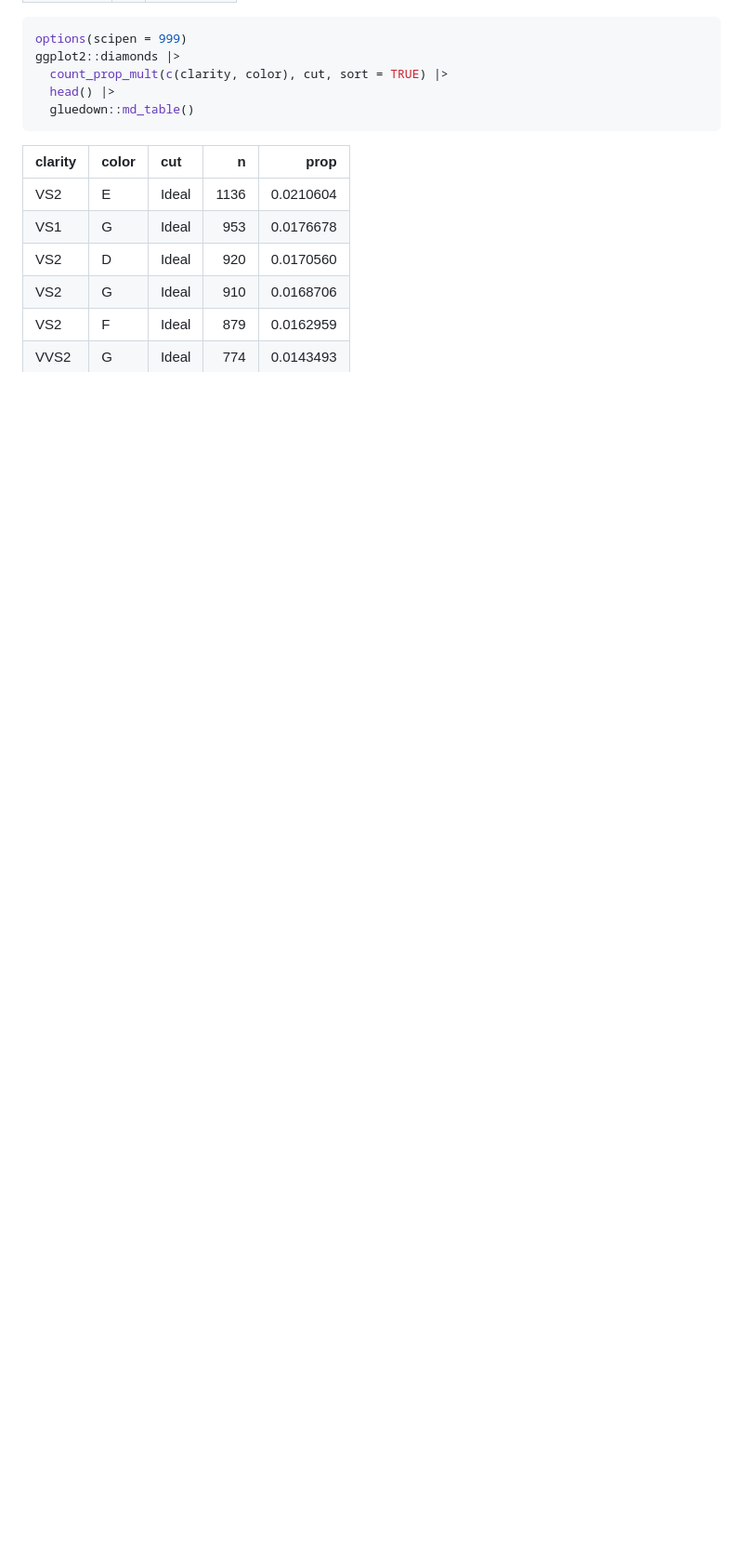
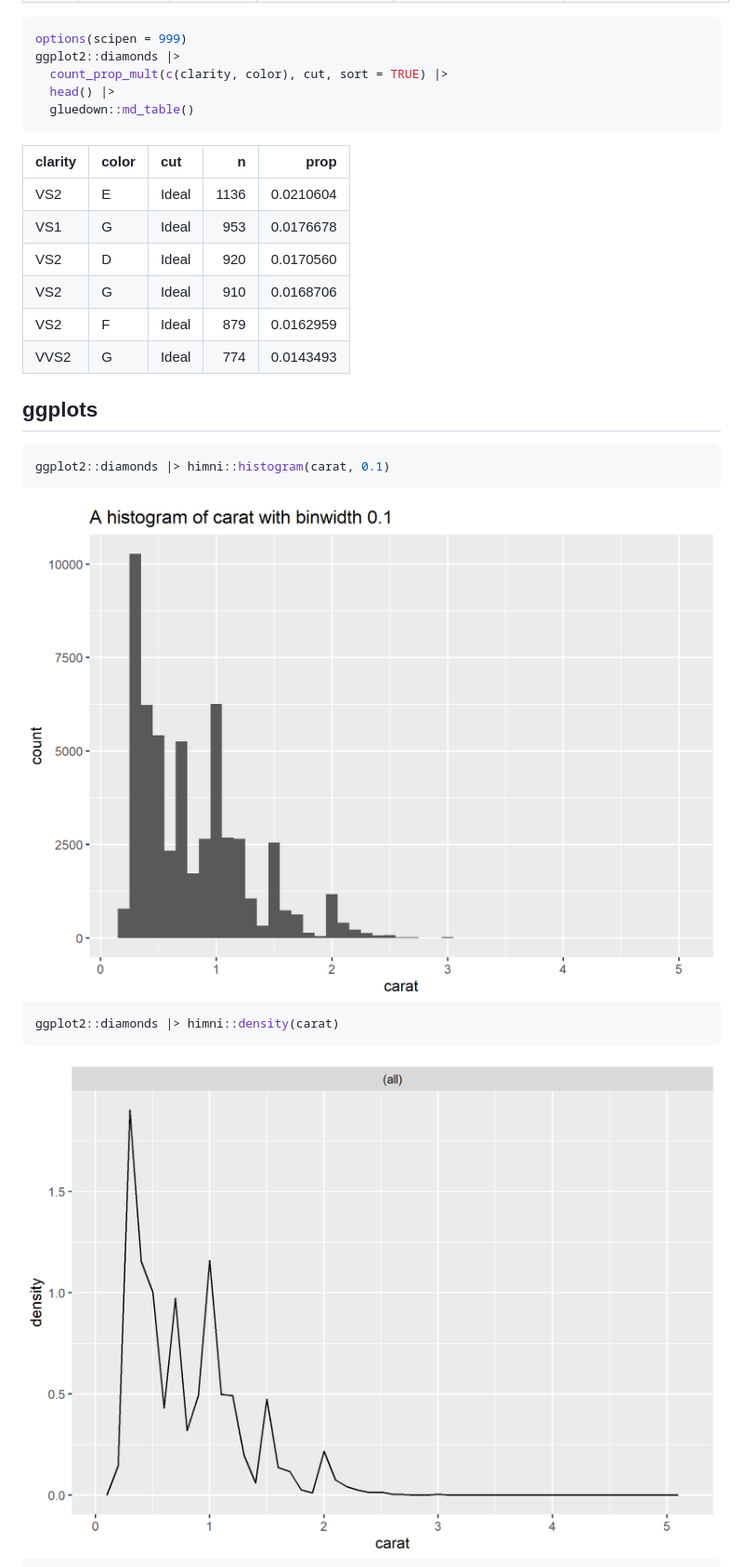
Before and after one commit to andrewallenbruce/himni, a Markdown page: README.md, the part around the change printed below. Shown: that part at 93% size. GitHub-like rendering; pictures changed too: man/figures/README-unnamed-chunk-7-1.png (added), man/figures/README-unnamed-chunk-7-2.png (added); blank space fills up the shorter version.

````diff
--- a/README.md
+++ b/README.md
@@ -214,3 +160,18 @@ ggplot2::diamonds |>
 | VS2     | G     | Ideal |  910 | 0.0168706 |
 | VS2     | F     | Ideal |  879 | 0.0162959 |
 | VVS2    | G     | Ideal |  774 | 0.0143493 |
+
+## ggplots
+
+``` r
+ggplot2::diamonds |> himni::histogram(carat, 0.1)
+```
+
+<img src="man/figures/README-unnamed-chunk-7-1.png" width="100%" />
+
+``` r
+ggplot2::diamonds |> himni::density(carat)
+```
+
+<img src="man/figures/README-unnamed-chunk-7-2.png" width="100%" />
+
````
Also changed, not shown: other parts of README.md (+75 -118 lines), man/figures/README-unnamed-chunk-7-3.png (added), man/figures/README-unnamed-chunk-7-4.png (added).
